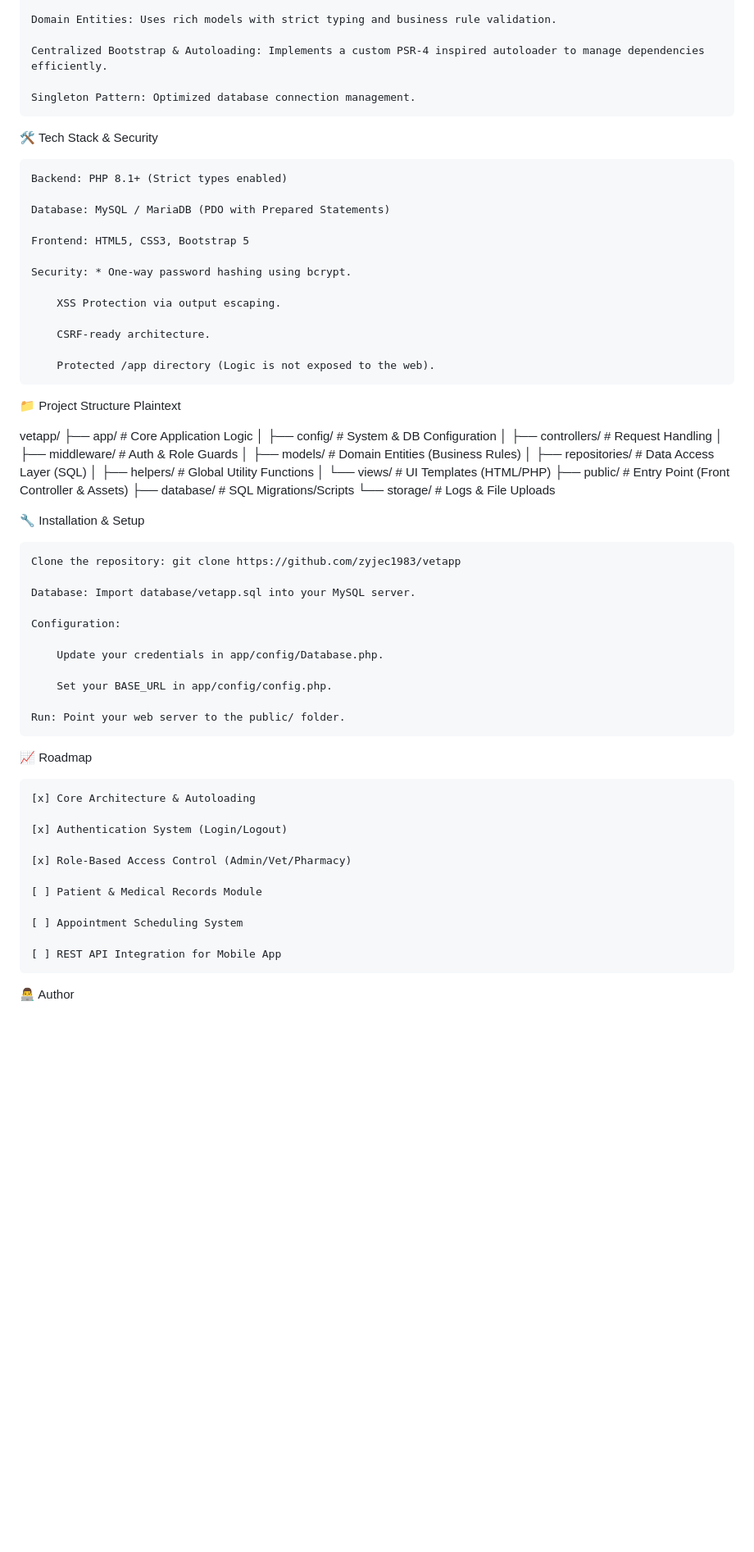
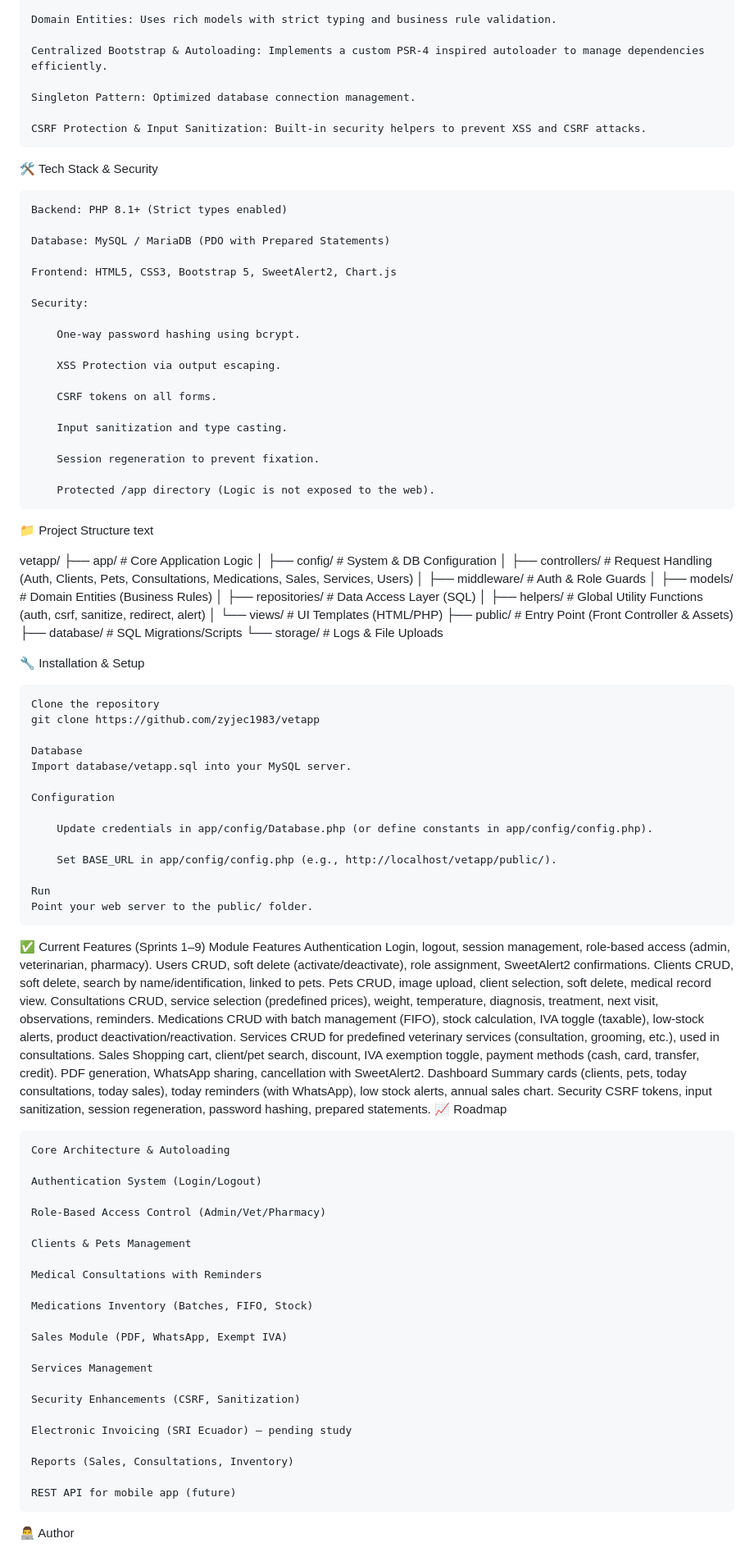
Before and after one commit to zyjec1983/vetapp, a Markdown page: README.md, the part around one of its changes. Shown at 82% size. Rendered like a GitHub page; blank space fills up the shorter version.

Commit message:
Update content of READMEM.md

```diff
--- a/README.md
+++ b/README.md
@@ -15,65 +15,100 @@ Unlike traditional "spaghetti" PHP projects, VetApp follows modern standards use
 
     Singleton Pattern: Optimized database connection management.
 
+    CSRF Protection & Input Sanitization: Built-in security helpers to prevent XSS and CSRF attacks.
+
 🛠️ Tech Stack & Security
 
     Backend: PHP 8.1+ (Strict types enabled)
 
     Database: MySQL / MariaDB (PDO with Prepared Statements)
 
-    Frontend: HTML5, CSS3, Bootstrap 5
+    Frontend: HTML5, CSS3, Bootstrap 5, SweetAlert2, Chart.js
 
-    Security: * One-way password hashing using bcrypt.
+    Security:
+
+        One-way password hashing using bcrypt.
 
         XSS Protection via output escaping.
 
-        CSRF-ready architecture.
+        CSRF tokens on all forms.
+
+        Input sanitization and type casting.
+
+        Session regeneration to prevent fixation.
 
         Protected /app directory (Logic is not exposed to the web).
 
 📁 Project Structure
-Plaintext
+text
 
 vetapp/
-├── app/                # Core Application Logic
-│   ├── config/         # System & DB Configuration
-│   ├── controllers/    # Request Handling
-│   ├── middleware/     # Auth & Role Guards
-│   ├── models/         # Domain Entities (Business Rules)
-│   ├── repositories/   # Data Access Layer (SQL)
-│   ├── helpers/        # Global Utility Functions
-│   └── views/          # UI Templates (HTML/PHP)
-├── public/             # Entry Point (Front Controller & Assets)
-├── database/           # SQL Migrations/Scripts
-└── storage/            # Logs & File Uploads
+├── app/                     # Core Application Logic
+│   ├── config/              # System & DB Configuration
+│   ├── controllers/         # Request Handling (Auth, Clients, Pets, Consultations, Medications, Sales, Services, Users)
+│   ├── middleware/          # Auth & Role Guards
+│   ├── models/              # Domain Entities (Business Rules)
+│   ├── repositories/        # Data Access Layer (SQL)
+│   ├── helpers/             # Global Utility Functions (auth, csrf, sanitize, redirect, alert)
+│   └── views/               # UI Templates (HTML/PHP)
+├── public/                  # Entry Point (Front Controller & Assets)
+├── database/                # SQL Migrations/Scripts
+└── storage/                 # Logs & File Uploads
 
 🔧 Installation & Setup
 
-    Clone the repository: git clone https://github.com/zyjec1983/vetapp
+    Clone the repository
+    git clone https://github.com/zyjec1983/vetapp
 
-    Database: Import database/vetapp.sql into your MySQL server.
+    Database
+    Import database/vetapp.sql into your MySQL server.
 
-    Configuration:
+    Configuration
 
-        Update your credentials in app/config/Database.php.
+        Update credentials in app/config/Database.php (or define constants in app/config/config.php).
 
-        Set your BASE_URL in app/config/config.php.
+        Set BASE_URL in app/config/config.php (e.g., http://localhost/vetapp/public/).
 
-    Run: Point your web server to the public/ folder.
+    Run
+    Point your web server to the public/ folder.
 
+✅ Current Features (Sprints 1–9)
+Module	Features
+Authentication	Login, logout, session management, role-based access (admin, veterinarian, pharmacy).
+Users	CRUD, soft delete (activate/deactivate), role assignment, SweetAlert2 confirmations.
+Clients	CRUD, soft delete, search by name/identification, linked to pets.
+Pets	CRUD, image upload, client selection, soft delete, medical record view.
+Consultations	CRUD, service selection (predefined prices), weight, temperature, diagnosis, treatment, next visit, observations, reminders.
+Medications	CRUD with batch management (FIFO), stock calculation, IVA toggle (taxable), low-stock alerts, product deactivation/reactivation.
+Services	CRUD for predefined veterinary services (consultation, grooming, etc.), used in consultations.
+Sales	Shopping cart, client/pet search, discount, IVA exemption toggle, payment methods (cash, card, transfer, credit). PDF generation, WhatsApp sharing, cancellation with SweetAlert2.
+Dashboard	Summary cards (clients, pets, today consultations, today sales), today reminders (with WhatsApp), low stock alerts, annual sales chart.
+Security	CSRF tokens, input sanitization, session regeneration, password hashing, prepared statements.
 📈 Roadmap
 
-    [x] Core Architecture & Autoloading
+    Core Architecture & Autoloading
 
-    [x] Authentication System (Login/Logout)
+    Authentication System (Login/Logout)
 
-    [x] Role-Based Access Control (Admin/Vet/Pharmacy)
+    Role-Based Access Control (Admin/Vet/Pharmacy)
 
-    [ ] Patient & Medical Records Module
+    Clients & Pets Management
 
-    [ ] Appointment Scheduling System
+    Medical Consultations with Reminders
 
-    [ ] REST API Integration for Mobile App
+    Medications Inventory (Batches, FIFO, Stock)
+
+    Sales Module (PDF, WhatsApp, Exempt IVA)
+
+    Services Management
+
+    Security Enhancements (CSRF, Sanitization)
+
+    Electronic Invoicing (SRI Ecuador) – pending study
+
+    Reports (Sales, Consultations, Inventory)
+
+    REST API for mobile app (future)
 
 👨‍💻 Author
 
```
Also changed, not shown: other parts of README.md (+56 -65 lines).
